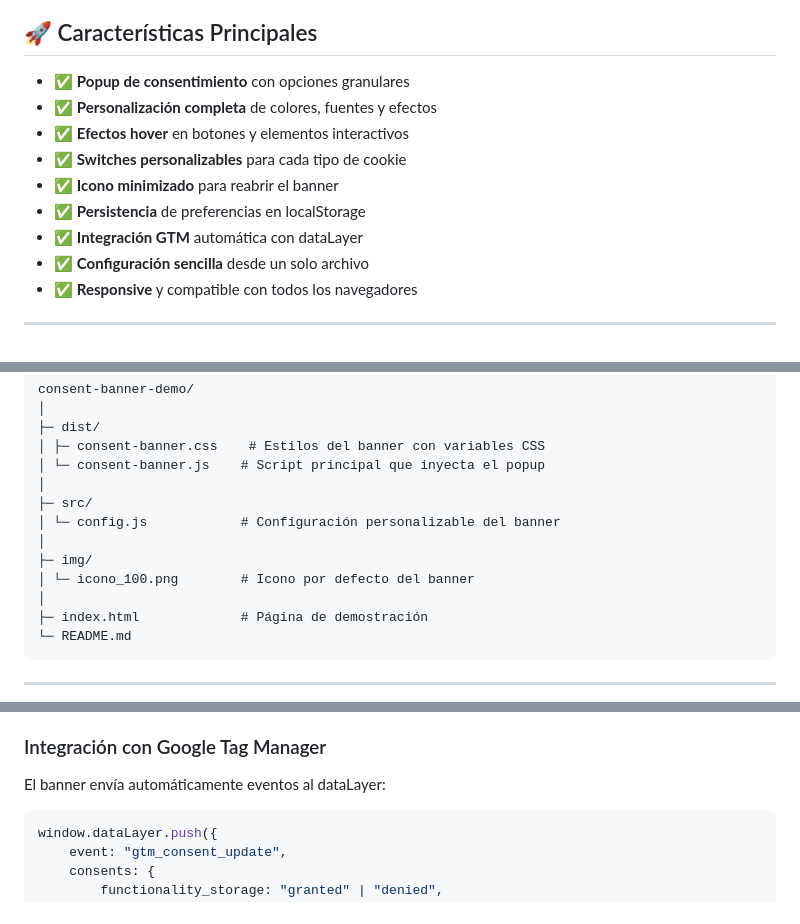
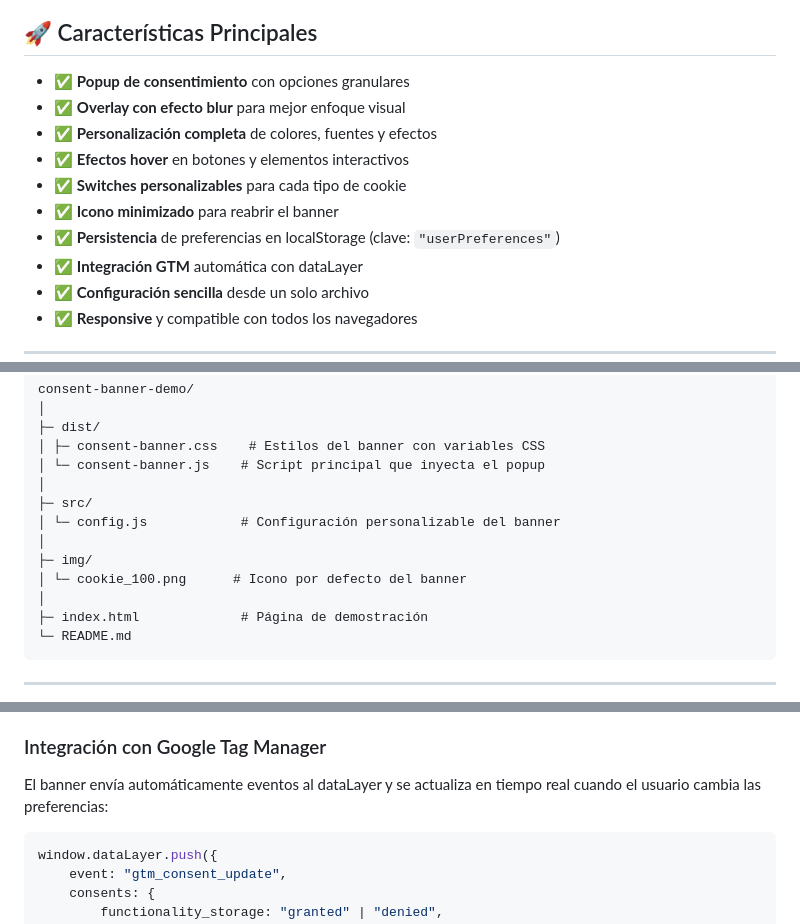
Before and after one commit to LycaDragen/Consent_Banner, a Markdown page: README.md, 3 parts joined by grey strips. Drawn GitHub-style.

````diff
--- a/README.md
+++ b/README.md
@@ -7,11 +7,12 @@ Un banner de consentimiento de cookies completamente personalizable que permite
 ## 🚀 Características Principales
 
 - ✅ **Popup de consentimiento** con opciones granulares
+- ✅ **Overlay con efecto blur** para mejor enfoque visual
 - ✅ **Personalización completa** de colores, fuentes y efectos
 - ✅ **Efectos hover** en botones y elementos interactivos
 - ✅ **Switches personalizables** para cada tipo de cookie
 - ✅ **Icono minimizado** para reabrir el banner
-- ✅ **Persistencia** de preferencias en localStorage
+- ✅ **Persistencia** de preferencias en localStorage (clave: `"userPreferences"`)
 - ✅ **Integración GTM** automática con dataLayer
 - ✅ **Configuración sencilla** desde un solo archivo
 - ✅ **Responsive** y compatible con todos los navegadores
@@ -31,7 +32,7 @@ consent-banner-demo/
 │ └─ config.js            # Configuración personalizable del banner
 │
 ├─ img/
-│ └─ icono_100.png        # Icono por defecto del banner
+│ └─ cookie_100.png      # Icono por defecto del banner
 │
 ├─ index.html             # Página de demostración
 └─ README.md
@@ -158,7 +168,7 @@ showMinimizedIcon: true      // true o false
 - **Allow All** - Acepta todas las cookies
 
 ### Integración con Google Tag Manager
-El banner envía automáticamente eventos al dataLayer:
+El banner envía automáticamente eventos al dataLayer y se actualiza en tiempo real cuando el usuario cambia las preferencias:
 
 ```javascript
 window.dataLayer.push({
````
Also changed, not shown: other parts of README.md (+25 -8 lines).
